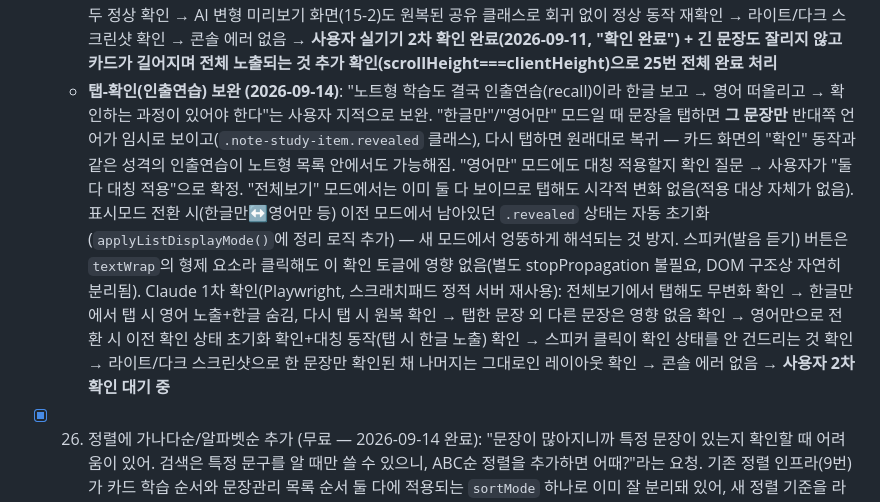
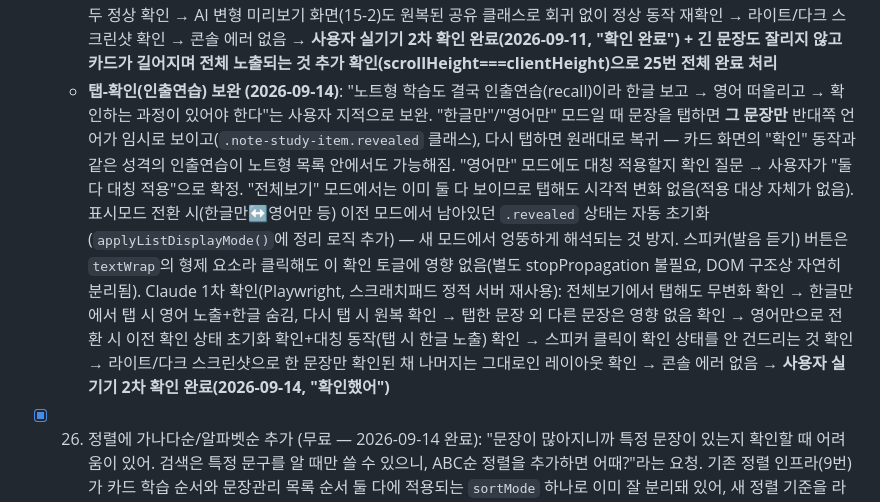
Before and after one commit to chloeparklabs/tuk-tak, a Markdown page: CLAUDE.md, the part around one of its changes. GitHub-like rendering.

Commit message:
노트형 학습 탭-확인(25번 보완) 사용자 2차 확인 완료 기록
Co-Authored-By: Claude Sonnet 5 <noreply@anthropic.com>

```diff
--- a/CLAUDE.md
+++ b/CLAUDE.md
@@ -206,7 +206,7 @@
   - **텍스트 줄바꿈 허용 + 글자크기 연동**: `.note-study-kr`/`.note-study-en`이 카드 화면과 같은 `--kr-font-size`를 쓰고 줄바꿈을 허용해 문장이 아무리 길어도 잘리지 않고 전체가 보임(이 화면의 존재 이유 자체)
   - **버그 발견·수정 — 플렉스박스 축소 붕괴**: 최초 구현 시 안내문+토글+목록을 담은 `.note-study-body`를 `display:flex; flex-direction:column`으로 만들었더니, 목록이 길어 전체 콘텐츠가 화면보다 커지는 순간 토글 바(`.list-display-mode-bar`, 둥근 모서리용 `overflow:hidden` 있음)가 거의 0px로 찌그러져 탭이 안 되는 버그 발생 — CSS flexbox 스펙상 `overflow`가 `visible`이 아닌 flex 아이템은 자동 최소 크기가 콘텐츠 기준이 아니라 0이 돼, 공간이 부족할 때 flex-shrink로 우선 짜부라짐. `.note-study-body`를 flex 대신 일반 블록 레이아웃으로 바꿔 이 버그 자체를 제거(`#list-filter-section`이 애초에 flex가 아니라서 겪지 않았던 문제)
   - Claude 1차 확인(Playwright, 2026-09-11, 스크래치패드 정적 서버+playwright 재사용): 문장관리가 원래 모습(한 줄+말줄임표+아이콘 인라인, 스피커 없음)으로 복원된 것 확인 → "전체" 필터에서 노트형 학습 버튼 1개만, "중요"(항목 1개 표시 후) 필터에서 두 버튼 모두 노출+라벨 정확한 것 확인 → 노트형 학습 진입 시 관리 아이콘 없이 스피커만 있는 것, 텍스트가 잘리지 않고 줄바꿈되는 것 확인 → 스피커 탭 시 정확한 문장으로 TTS 호출 확인 → 표시방식 토글(한글만/영어만) 정상 동작+`localStorage` 저장 확인 → 뒤로가기(문장관리로 복귀)·홈 버튼(카드 화면으로 이동) 모두 정상 확인 → AI 변형 미리보기 화면(15-2)도 원복된 공유 클래스로 회귀 없이 정상 동작 재확인 → 라이트/다크 스크린샷 확인 → 콘솔 에러 없음 → **사용자 실기기 2차 확인 완료(2026-09-11, "확인 완료") + 긴 문장도 잘리지 않고 카드가 길어지며 전체 노출되는 것 추가 확인(scrollHeight===clientHeight)으로 25번 전체 완료 처리**
-  - **탭-확인(인출연습) 보완 (2026-09-14)**: "노트형 학습도 결국 인출연습(recall)이라 한글 보고 → 영어 떠올리고 → 확인하는 과정이 있어야 한다"는 사용자 지적으로 보완. "한글만"/"영어만" 모드일 때 문장을 탭하면 **그 문장만** 반대쪽 언어가 임시로 보이고(`.note-study-item.revealed` 클래스), 다시 탭하면 원래대로 복귀 — 카드 화면의 "확인" 동작과 같은 성격의 인출연습이 노트형 목록 안에서도 가능해짐. "영어만" 모드에도 대칭 적용할지 확인 질문 → 사용자가 "둘 다 대칭 적용"으로 확정. "전체보기" 모드에서는 이미 둘 다 보이므로 탭해도 시각적 변화 없음(적용 대상 자체가 없음). 표시모드 전환 시(한글만↔영어만 등) 이전 모드에서 남아있던 `.revealed` 상태는 자동 초기화(`applyListDisplayMode()`에 정리 로직 추가) — 새 모드에서 엉뚱하게 해석되는 것 방지. 스피커(발음 듣기) 버튼은 `textWrap`의 형제 요소라 클릭해도 이 확인 토글에 영향 없음(별도 stopPropagation 불필요, DOM 구조상 자연히 분리됨). Claude 1차 확인(Playwright, 스크래치패드 정적 서버 재사용): 전체보기에서 탭해도 무변화 확인 → 한글만에서 탭 시 영어 노출+한글 숨김, 다시 탭 시 원복 확인 → 탭한 문장 외 다른 문장은 영향 없음 확인 → 영어만으로 전환 시 이전 확인 상태 초기화 확인+대칭 동작(탭 시 한글 노출) 확인 → 스피커 클릭이 확인 상태를 안 건드리는 것 확인 → 라이트/다크 스크린샷으로 한 문장만 확인된 채 나머지는 그대로인 레이아웃 확인 → 콘솔 에러 없음 → **사용자 2차 확인 대기 중**
+  - **탭-확인(인출연습) 보완 (2026-09-14)**: "노트형 학습도 결국 인출연습(recall)이라 한글 보고 → 영어 떠올리고 → 확인하는 과정이 있어야 한다"는 사용자 지적으로 보완. "한글만"/"영어만" 모드일 때 문장을 탭하면 **그 문장만** 반대쪽 언어가 임시로 보이고(`.note-study-item.revealed` 클래스), 다시 탭하면 원래대로 복귀 — 카드 화면의 "확인" 동작과 같은 성격의 인출연습이 노트형 목록 안에서도 가능해짐. "영어만" 모드에도 대칭 적용할지 확인 질문 → 사용자가 "둘 다 대칭 적용"으로 확정. "전체보기" 모드에서는 이미 둘 다 보이므로 탭해도 시각적 변화 없음(적용 대상 자체가 없음). 표시모드 전환 시(한글만↔영어만 등) 이전 모드에서 남아있던 `.revealed` 상태는 자동 초기화(`applyListDisplayMode()`에 정리 로직 추가) — 새 모드에서 엉뚱하게 해석되는 것 방지. 스피커(발음 듣기) 버튼은 `textWrap`의 형제 요소라 클릭해도 이 확인 토글에 영향 없음(별도 stopPropagation 불필요, DOM 구조상 자연히 분리됨). Claude 1차 확인(Playwright, 스크래치패드 정적 서버 재사용): 전체보기에서 탭해도 무변화 확인 → 한글만에서 탭 시 영어 노출+한글 숨김, 다시 탭 시 원복 확인 → 탭한 문장 외 다른 문장은 영향 없음 확인 → 영어만으로 전환 시 이전 확인 상태 초기화 확인+대칭 동작(탭 시 한글 노출) 확인 → 스피커 클릭이 확인 상태를 안 건드리는 것 확인 → 라이트/다크 스크린샷으로 한 문장만 확인된 채 나머지는 그대로인 레이아웃 확인 → 콘솔 에러 없음 → **사용자 실기기 2차 확인 완료(2026-09-14, "확인했어")**
 
 - [x] 26. 정렬에 가나다순/알파벳순 추가 (무료 — 2026-09-14 완료): "문장이 많아지니까 특정 문장이 있는지 확인할 때 어려움이 있어. 검색은 특정 문구를 알 때만 쓸 수 있으니, ABC순 정렬을 추가하면 어때?"라는 요청. 기존 정렬 인프라(9번)가 카드 학습 순서와 문장관리 목록 순서 둘 다에 적용되는 `sortMode` 하나로 이미 잘 분리돼 있어, 새 정렬 기준을 라디오 옵션으로 추가하는 것만으로 구현 범위가 작았음
   - **정렬 기준**: 한 문장에 한국어/학습어 두 필드가 있어 "어느 기준으로 정렬할지" 확인 질문 → **둘 다 별도 옵션으로 제공**(한국어순/학습어순 중 택1이 아니라 나열해서 각각 선택 가능) 요청으로 확정
```
Also changed, not shown: other parts of CLAUDE.md (+2 -2 lines).
